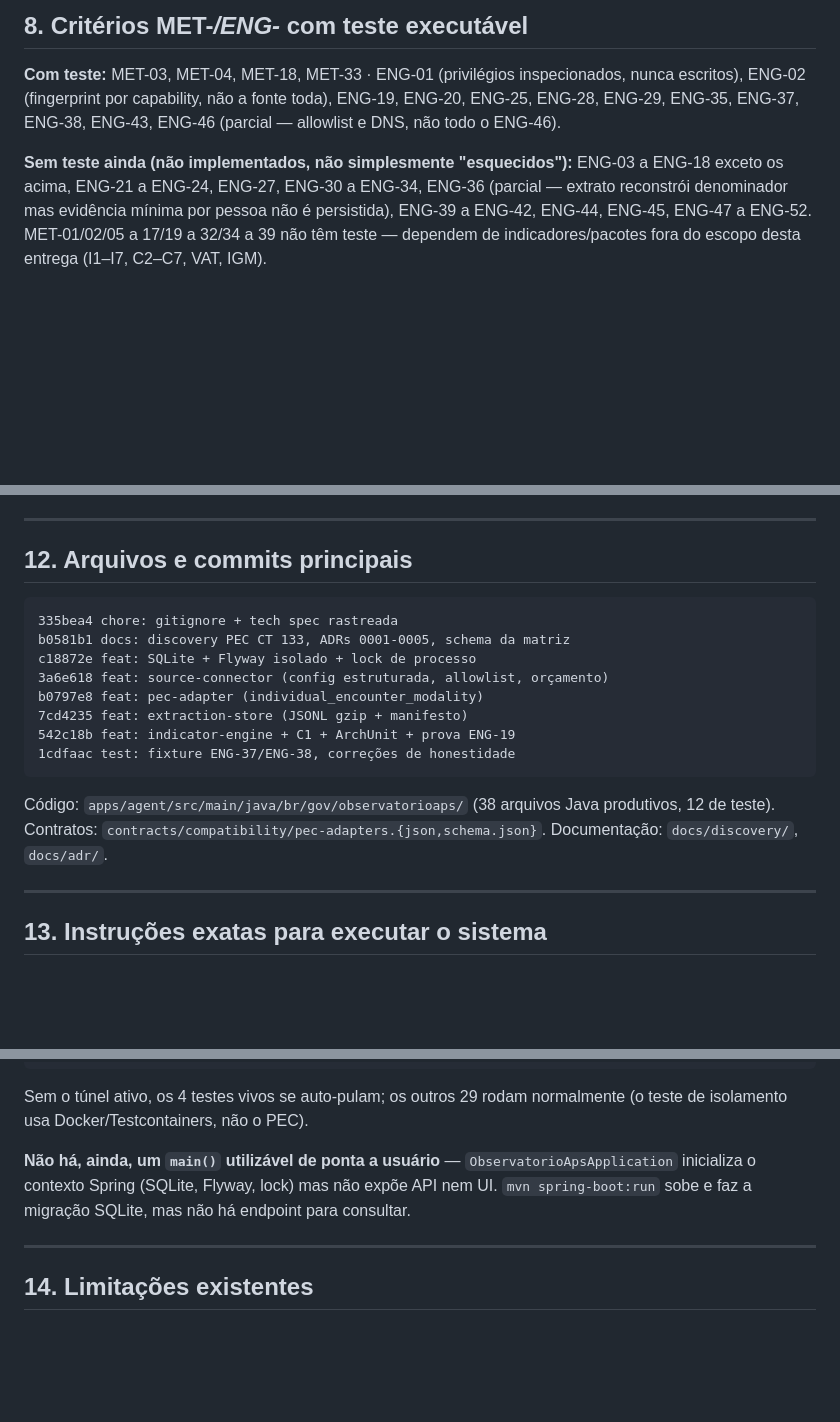
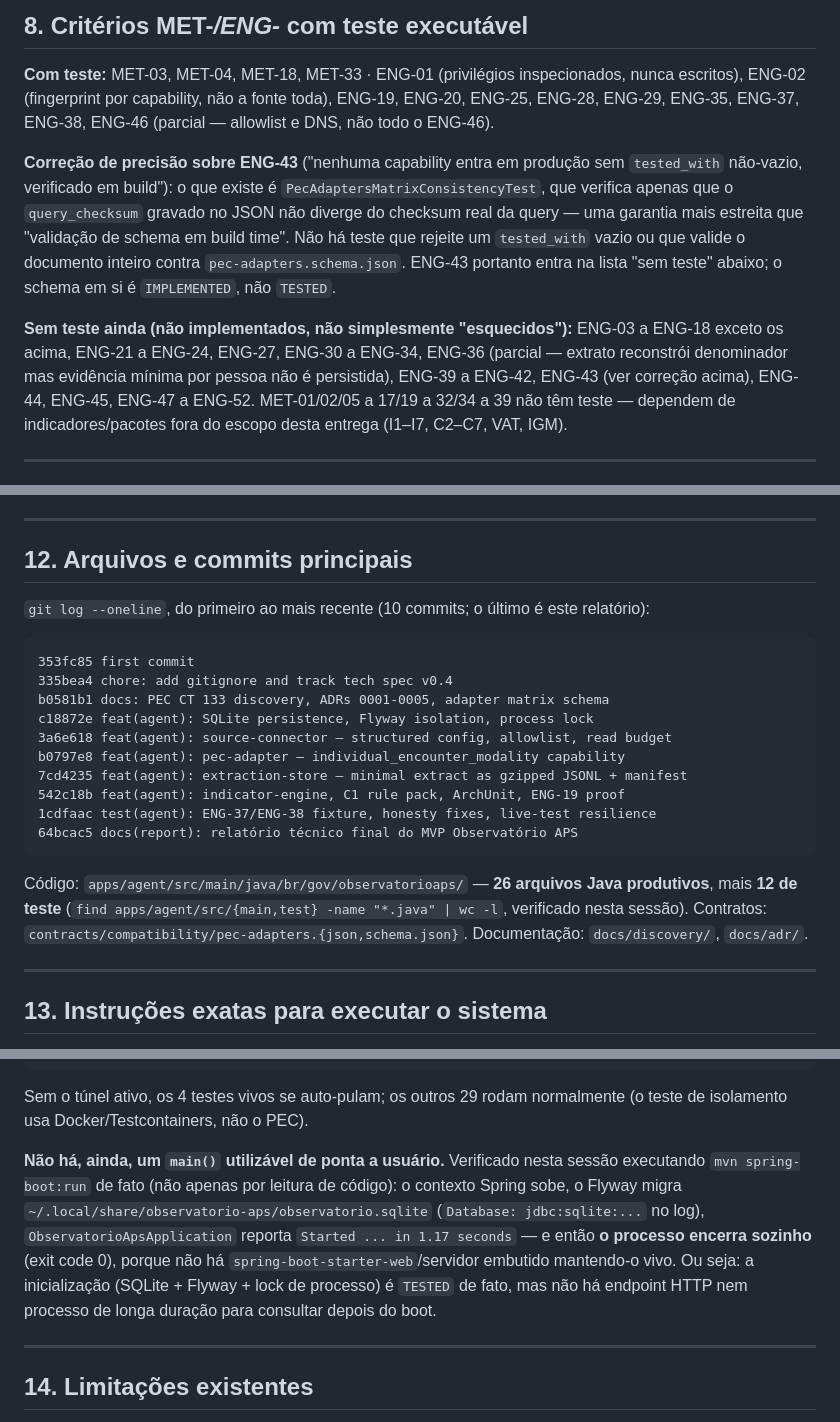
Before and after one commit to VINIClUS/esusdata, a Markdown page: docs/RELATORIO_FINAL_2026-09-19.md, 3 parts joined by grey strips. Rendered like a GitHub page; blank space fills up the shorter version.

Commit message:
docs(report): corrige contagem de arquivos, commits e escopo do ENG-43
Contagem de arquivos Java produtivos estava inflada (38 em vez de 26);
lista de commits usava mensagens reescritas em vez do log real; ENG-43
estava listado como testado quando o teste existente (checksum drift)
é mais estreito que "validação de schema em build". Também confirma
por execução real (não só leitura de código) que `mvn spring-boot:run`
sobe, migra o SQLite via Flyway e encerra sozinho por não ter servidor
embutido.

Co-Authored-By: Claude Sonnet 5 <noreply@anthropic.com>

````diff
--- a/docs/RELATORIO_FINAL_2026-09-19.md
+++ b/docs/RELATORIO_FINAL_2026-09-19.md
@@ -153,11 +157,19 @@ ou o túnel não está acessível (`LivePecAssumptions`) — importante após a
 
 **Com teste:** MET-03, MET-04, MET-18, MET-33 · ENG-01 (privilégios inspecionados, nunca escritos),
 ENG-02 (fingerprint por capability, não a fonte toda), ENG-19, ENG-20, ENG-25, ENG-28, ENG-29,
-ENG-35, ENG-37, ENG-38, ENG-43, ENG-46 (parcial — allowlist e DNS, não todo o ENG-46).
+ENG-35, ENG-37, ENG-38, ENG-46 (parcial — allowlist e DNS, não todo o ENG-46).
+
+**Correção de precisão sobre ENG-43** ("nenhuma capability entra em produção sem `tested_with`
+não-vazio, verificado em build"): o que existe é `PecAdaptersMatrixConsistencyTest`, que verifica
+apenas que o `query_checksum` gravado no JSON não diverge do checksum real da query — uma garantia
+mais estreita que "validação de schema em build time". Não há teste que rejeite um `tested_with`
+vazio ou que valide o documento inteiro contra `pec-adapters.schema.json`. ENG-43 portanto entra na
+lista "sem teste" abaixo; o schema em si é `IMPLEMENTED`, não `TESTED`.
 
 **Sem teste ainda (não implementados, não simplesmente "esquecidos"):** ENG-03 a ENG-18 exceto os
 acima, ENG-21 a ENG-24, ENG-27, ENG-30 a ENG-34, ENG-36 (parcial — extrato reconstrói denominador
-mas evidência mínima por pessoa não é persistida), ENG-39 a ENG-42, ENG-44, ENG-45, ENG-47 a ENG-52.
+mas evidência mínima por pessoa não é persistida), ENG-39 a ENG-42, ENG-43 (ver correção acima),
+ENG-44, ENG-45, ENG-47 a ENG-52.
 MET-01/02/05 a 17/19 a 32/34 a 39 não têm teste — dependem de indicadores/pacotes fora do escopo
 desta entrega (I1–I7, C2–C7, VAT, IGM).
 
@@ -245,19 +257,24 @@ desta entrega (I1–I7, C2–C7, VAT, IGM).
 
 ## 12. Arquivos e commits principais
 
+`git log --oneline`, do primeiro ao mais recente (10 commits; o último é este relatório):
+
 ```
-335bea4 chore: gitignore + tech spec rastreada
-b0581b1 docs: discovery PEC CT 133, ADRs 0001-0005, schema da matriz
-c18872e feat: SQLite + Flyway isolado + lock de processo
-3a6e618 feat: source-connector (config estruturada, allowlist, orçamento)
-b0797e8 feat: pec-adapter (individual_encounter_modality)
-7cd4235 feat: extraction-store (JSONL gzip + manifesto)
-542c18b feat: indicator-engine + C1 + ArchUnit + prova ENG-19
-1cdfaac test: fixture ENG-37/ENG-38, correções de honestidade
+353fc85 first commit
+335bea4 chore: add gitignore and track tech spec v0.4
+b0581b1 docs: PEC CT 133 discovery, ADRs 0001-0005, adapter matrix schema
+c18872e feat(agent): SQLite persistence, Flyway isolation, process lock
+3a6e618 feat(agent): source-connector — structured config, allowlist, read budget
+b0797e8 feat(agent): pec-adapter — individual_encounter_modality capability
+7cd4235 feat(agent): extraction-store — minimal extract as gzipped JSONL + manifest
+542c18b feat(agent): indicator-engine, C1 rule pack, ArchUnit, ENG-19 proof
+1cdfaac test(agent): ENG-37/ENG-38 fixture, honesty fixes, live-test resilience
+64bcac5 docs(report): relatório técnico final do MVP Observatório APS
 ```
 
-Código: `apps/agent/src/main/java/br/gov/observatorioaps/` (38 arquivos Java produtivos, 12 de
-teste). Contratos: `contracts/compatibility/pec-adapters.{json,schema.json}`. Documentação:
+Código: `apps/agent/src/main/java/br/gov/observatorioaps/` — **26 arquivos Java produtivos**, mais
+**12 de teste** (`find apps/agent/src/{main,test} -name "*.java" | wc -l`, verificado nesta sessão).
+Contratos: `contracts/compatibility/pec-adapters.{json,schema.json}`. Documentação:
 `docs/discovery/`, `docs/adr/`.
 
 ---
@@ -294,9 +311,13 @@ mvn test
 Sem o túnel ativo, os 4 testes vivos se auto-pulam; os outros 29 rodam normalmente (o teste de
 isolamento usa Docker/Testcontainers, não o PEC).
 
-**Não há, ainda, um `main()` utilizável de ponta a usuário** — `ObservatorioApsApplication`
-inicializa o contexto Spring (SQLite, Flyway, lock) mas não expõe API nem UI. `mvn spring-boot:run`
-sobe e faz a migração SQLite, mas não há endpoint para consultar.
+**Não há, ainda, um `main()` utilizável de ponta a usuário.** Verificado nesta sessão executando
+`mvn spring-boot:run` de fato (não apenas por leitura de código): o contexto Spring sobe, o Flyway
+migra `~/.local/share/observatorio-aps/observatorio.sqlite` (`Database: jdbc:sqlite:...` no log),
+`ObservatorioApsApplication` reporta `Started ... in 1.17 seconds` — e então **o processo encerra
+sozinho** (exit code 0), porque não há `spring-boot-starter-web`/servidor embutido mantendo-o vivo.
+Ou seja: a inicialização (SQLite + Flyway + lock de processo) é `TESTED` de fato, mas não há
+endpoint HTTP nem processo de longa duração para consultar depois do boot.
 
 ---
 
````
Also changed, not shown: other parts of docs/RELATORIO_FINAL_2026-09-19.md (+5 -1 lines).
